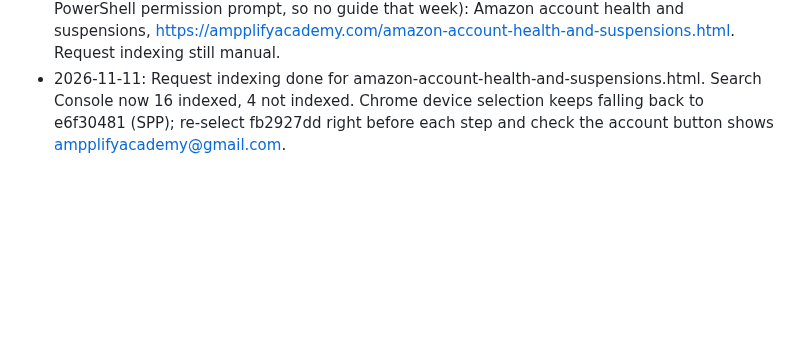
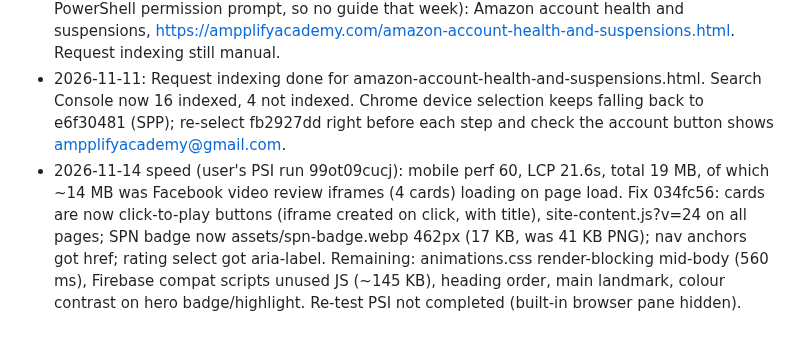
Before and after one commit to ampplifyacademy-spec/course-portal, a Markdown page: RESUME.md, the part around the change. GitHub-like rendering; blank space fills up the shorter version.

Commit message:
RESUME: speed fix notes 2026-11-14
Co-Authored-By: Claude Opus 5.5 <noreply@anthropic.com>

```diff
--- a/RESUME.md
+++ b/RESUME.md
@@ -118,3 +118,4 @@ Public SPN search (Advertising Optimization, provider name "Ampplify Academy") n
 - 2026-11-08: Search Console Request indexing done for uk-ltd-company-for-amazon-sellers.html and amazon-brand-registry-and-trademarks.html. Weekly guide task unstuck after user clicked Always allow (guide ed458b8 written by the task). Facebook Page currently shows NO cover photo (old "amazon spn certified" cover removed); new cover is spn-banners/fb-cover-v2.png (not in git), upload is the user's. Note: Chrome device selection resets when the tab group is recreated; always re-select fb2927dd (Ampplify logins) and check the account.
 - SEO guide 2026-11-11 (hand-written; the 2026-11-09 scheduled run was interrupted at its first PowerShell permission prompt, so no guide that week): Amazon account health and suspensions, https://ampplifyacademy.com/amazon-account-health-and-suspensions.html. Request indexing still manual.
 - 2026-11-11: Request indexing done for amazon-account-health-and-suspensions.html. Search Console now 16 indexed, 4 not indexed. Chrome device selection keeps falling back to e6f30481 (SPP); re-select fb2927dd right before each step and check the account button shows ampplifyacademy@gmail.com.
+- 2026-11-14 speed (user's PSI run 99ot09cucj): mobile perf 60, LCP 21.6s, total 19 MB, of which ~14 MB was Facebook video review iframes (4 cards) loading on page load. Fix 034fc56: cards are now click-to-play buttons (iframe created on click, with title), site-content.js?v=24 on all pages; SPN badge now assets/spn-badge.webp 462px (17 KB, was 41 KB PNG); nav anchors got href; rating select got aria-label. Remaining: animations.css render-blocking mid-body (560 ms), Firebase compat scripts unused JS (~145 KB), heading order, main landmark, colour contrast on hero badge/highlight. Re-test PSI not completed (built-in browser pane hidden).
```
